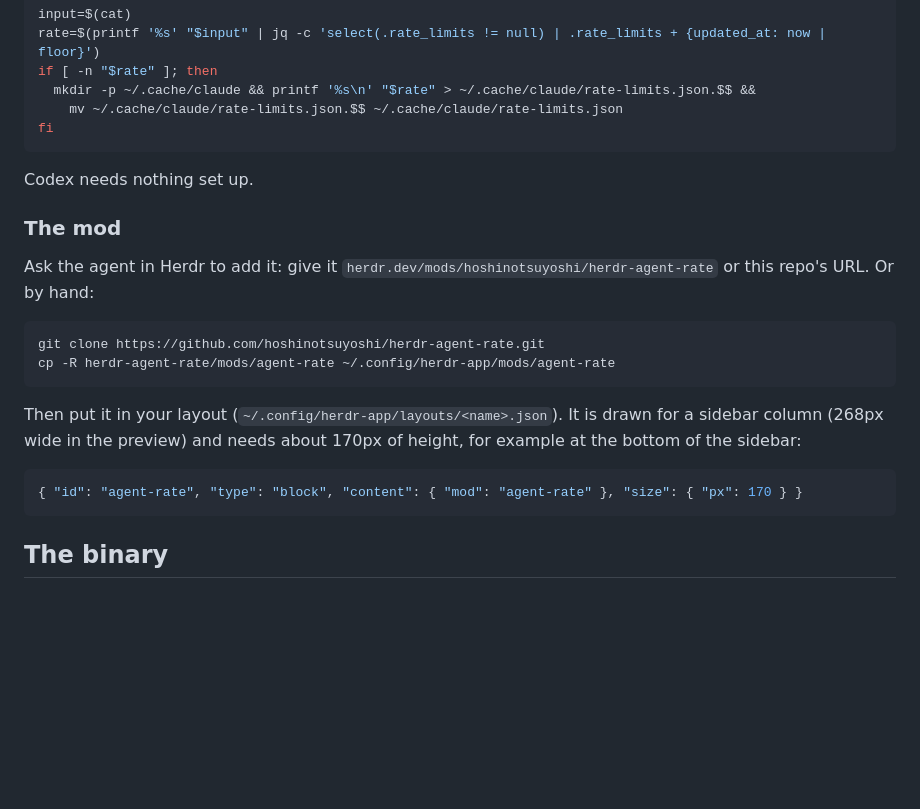
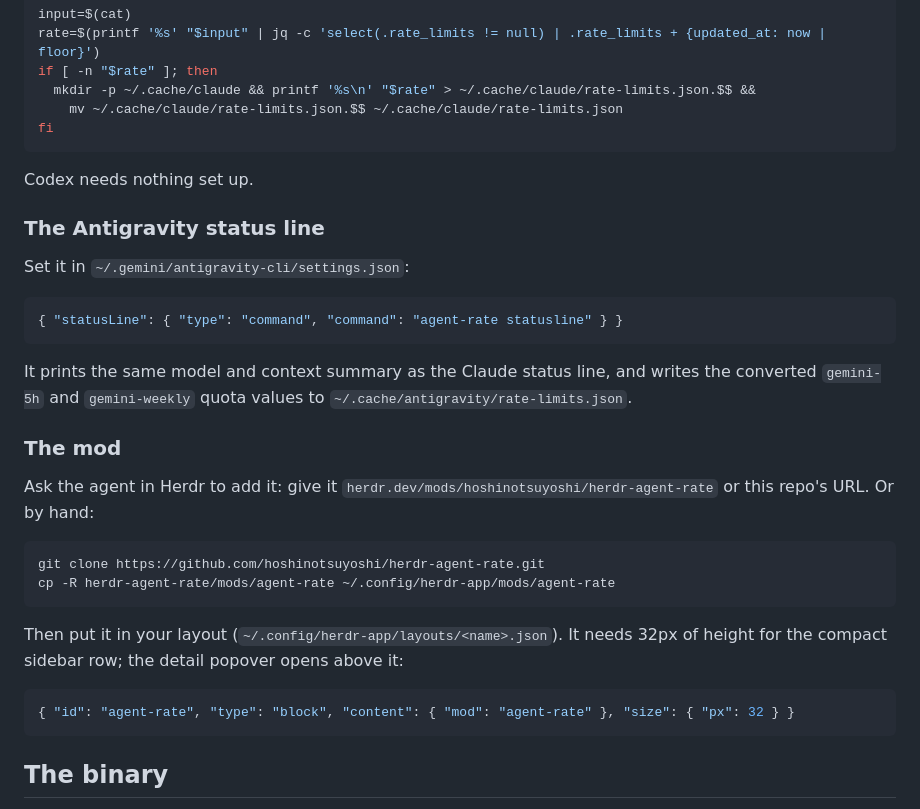
Before and after one commit to hoshinotsuyoshi/herdr-agent-rate, a Markdown page: README.md, the part around one of its changes. Drawn GitHub-style; blank space fills up the shorter version.

````diff
--- a/README.md
+++ b/README.md
@@ -62,6 +63,16 @@ fi
 
 Codex needs nothing set up.
 
+### The Antigravity status line
+
+Set it in `~/.gemini/antigravity-cli/settings.json`:
+
+```json
+{ "statusLine": { "type": "command", "command": "agent-rate statusline" } }
+```
+
+It prints the same model and context summary as the Claude status line, and writes the converted `gemini-5h` and `gemini-weekly` quota values to `~/.cache/antigravity/rate-limits.json`.
+
 ### The mod
 
 Ask the agent in Herdr to add it: give it `herdr.dev/mods/hoshinotsuyoshi/herdr-agent-rate` or this repo's URL. Or by hand:
@@ -71,10 +82,10 @@ git clone https://github.com/hoshinotsuyoshi/herdr-agent-rate.git
 cp -R herdr-agent-rate/mods/agent-rate ~/.config/herdr-app/mods/agent-rate
 ```
 
-Then put it in your layout (`~/.config/herdr-app/layouts/<name>.json`). It is drawn for a sidebar column (268px wide in the preview) and needs about 170px of height, for example at the bottom of the sidebar:
+Then put it in your layout (`~/.config/herdr-app/layouts/<name>.json`). It needs 32px of height for the compact sidebar row; the detail popover opens above it:
 
 ```json
-{ "id": "agent-rate", "type": "block", "content": { "mod": "agent-rate" }, "size": { "px": 170 } }
+{ "id": "agent-rate", "type": "block", "content": { "mod": "agent-rate" }, "size": { "px": 32 } }
 ```
 
 ## The binary
````
Also changed, not shown: other parts of README.md (+5 -4 lines), RECIPE.md (+13 -13 lines), preview.png.
